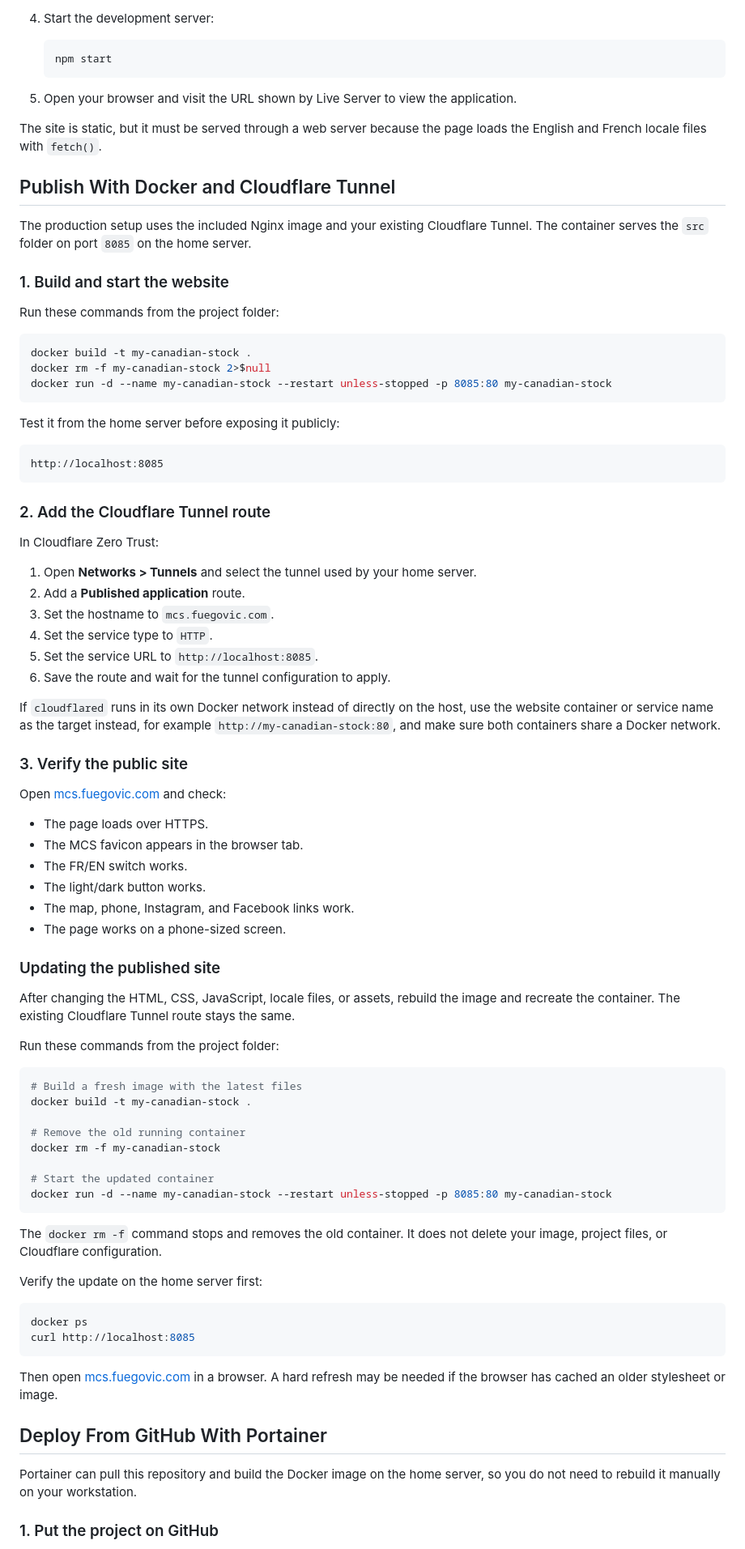
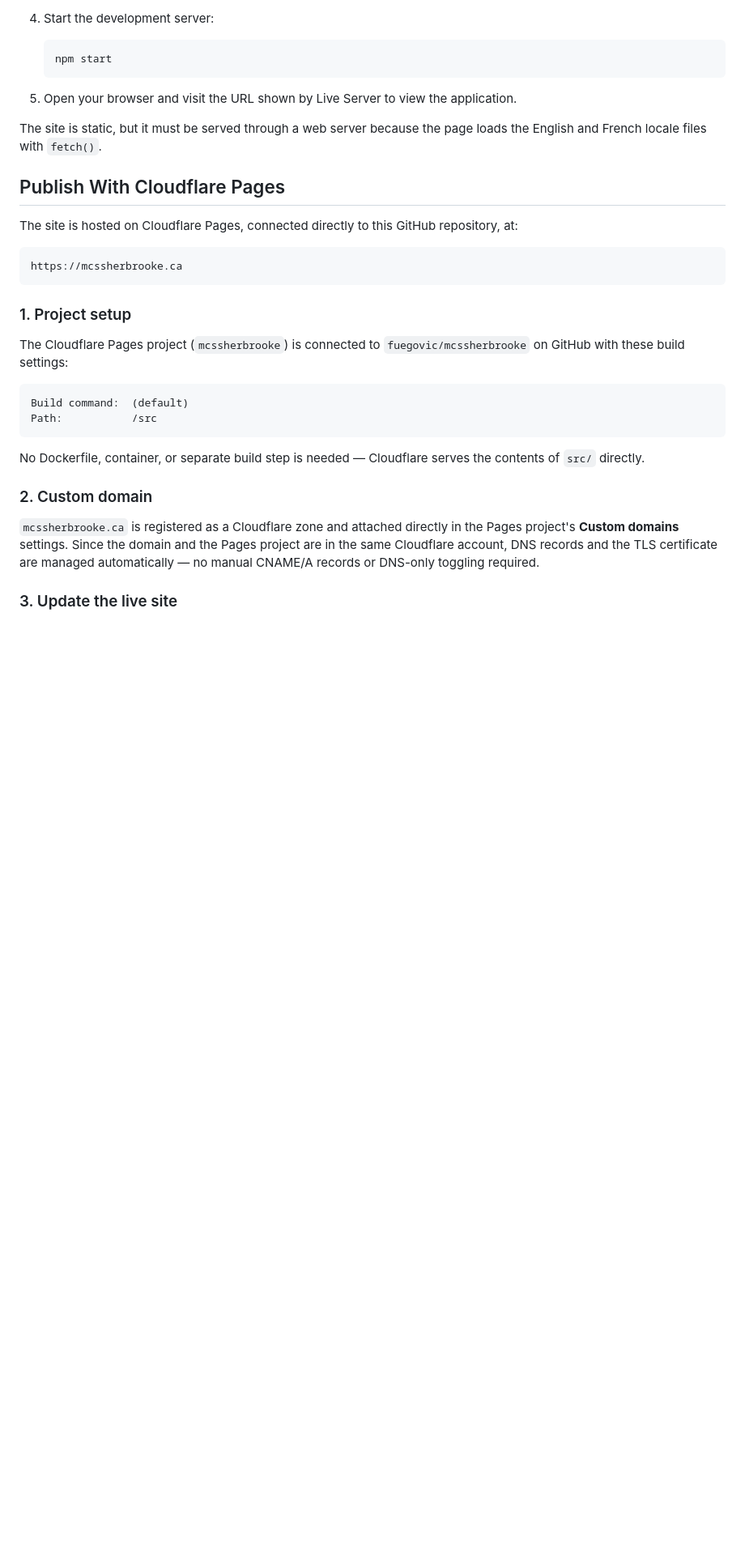
Before and after one commit to fuegovic/mcssherbrooke, a Markdown page: README.md, the part around one of its changes. Shown at 81% size. Rendered like a GitHub page; blank space fills up the shorter version.

Commit message:
Clean up README and remove Docker/Portainer/GitHub Pages docs

````diff
--- a/README.md
+++ b/README.md
@@ -69,81 +67,28 @@ To get started with the project, follow these steps:
 
 The site is static, but it must be served through a web server because the page loads the English and French locale files with `fetch()`.
 
-## Publish With Docker and Cloudflare Tunnel
+## Publish With Cloudflare Pages
 
-The production setup uses the included Nginx image and your existing Cloudflare Tunnel. The container serves the `src` folder on port `8085` on the home server.
+The site is hosted on Cloudflare Pages, connected directly to this GitHub repository, at:
 
-### 1. Build and start the website
-
-Run these commands from the project folder:
-
-```powershell
-docker build -t my-canadian-stock .
-docker rm -f my-canadian-stock 2>$null
-docker run -d --name my-canadian-stock --restart unless-stopped -p 8085:80 my-canadian-stock
+```text
+https://mcssherbrooke.ca
 ```
 
-Test it from the home server before exposing it publicly:
+### 1. Project setup
+
+The Cloudflare Pages project (`mcssherbrooke`) is connected to `fuegovic/mcssherbrooke` on GitHub with these build settings:
 
 ```text
-http://localhost:8085
+Build command:  (default)
+Path:           /src
 ```
 
-### 2. Add the Cloudflare Tunnel route
+No Dockerfile, container, or separate build step is needed — Cloudflare serves the contents of `src/` directly.
 
-In Cloudflare Zero Trust:
+### 2. Custom domain
 
-1. Open **Networks > Tunnels** and select the tunnel used by your home server.
-2. Add a **Published application** route.
-3. Set the hostname to `mcs.fuegovic.com`.
-4. Set the service type to `HTTP`.
-5. Set the service URL to `http://localhost:8085`.
-6. Save the route and wait for the tunnel configuration to apply.
+`mcssherbrooke.ca` is registered as a Cloudflare zone and attached directly in the Pages project's **Custom domains** settings. Since the domain and the Pages project are in the same Cloudflare account, DNS records and the TLS certificate are managed automatically — no manual CNAME/A records or DNS-only toggling required.
 
-If `cloudflared` runs in its own Docker network instead of directly on the host, use the website container or service name as the target instead, for example `http://my-canadian-stock:80`, and make sure both containers share a Docker network.
+### 3. Update the live site
 
-### 3. Verify the public site
-
-Open [mcs.fuegovic.com](https://mcs.fuegovic.com) and check:
-
-- The page loads over HTTPS.
-- The MCS favicon appears in the browser tab.
-- The FR/EN switch works.
-- The light/dark button works.
-- The map, phone, Instagram, and Facebook links work.
-- The page works on a phone-sized screen.
-
-### Updating the published site
-
-After changing the HTML, CSS, JavaScript, locale files, or assets, rebuild the image and recreate the container. The existing Cloudflare Tunnel route stays the same.
-
-Run these commands from the project folder:
-
-```powershell
-# Build a fresh image with the latest files
-docker build -t my-canadian-stock .
-
-# Remove the old running container
-docker rm -f my-canadian-stock
-
-# Start the updated container
-docker run -d --name my-canadian-stock --restart unless-stopped -p 8085:80 my-canadian-stock
-```
-
-The `docker rm -f` command stops and removes the old container. It does not delete your image, project files, or Cloudflare configuration.
-
-Verify the update on the home server first:
-
-```powershell
-docker ps
-curl http://localhost:8085
-```
-
-Then open [mcs.fuegovic.com](https://mcs.fuegovic.com) in a browser. A hard refresh may be needed if the browser has cached an older stylesheet or image.
-
-## Deploy From GitHub With Portainer
-
-Portainer can pull this repository and build the Docker image on the home server, so you do not need to rebuild it manually on your workstation.
-
-### 1. Put the project on GitHub
-
````
Also changed, not shown: other parts of README.md (+2 -114 lines).
